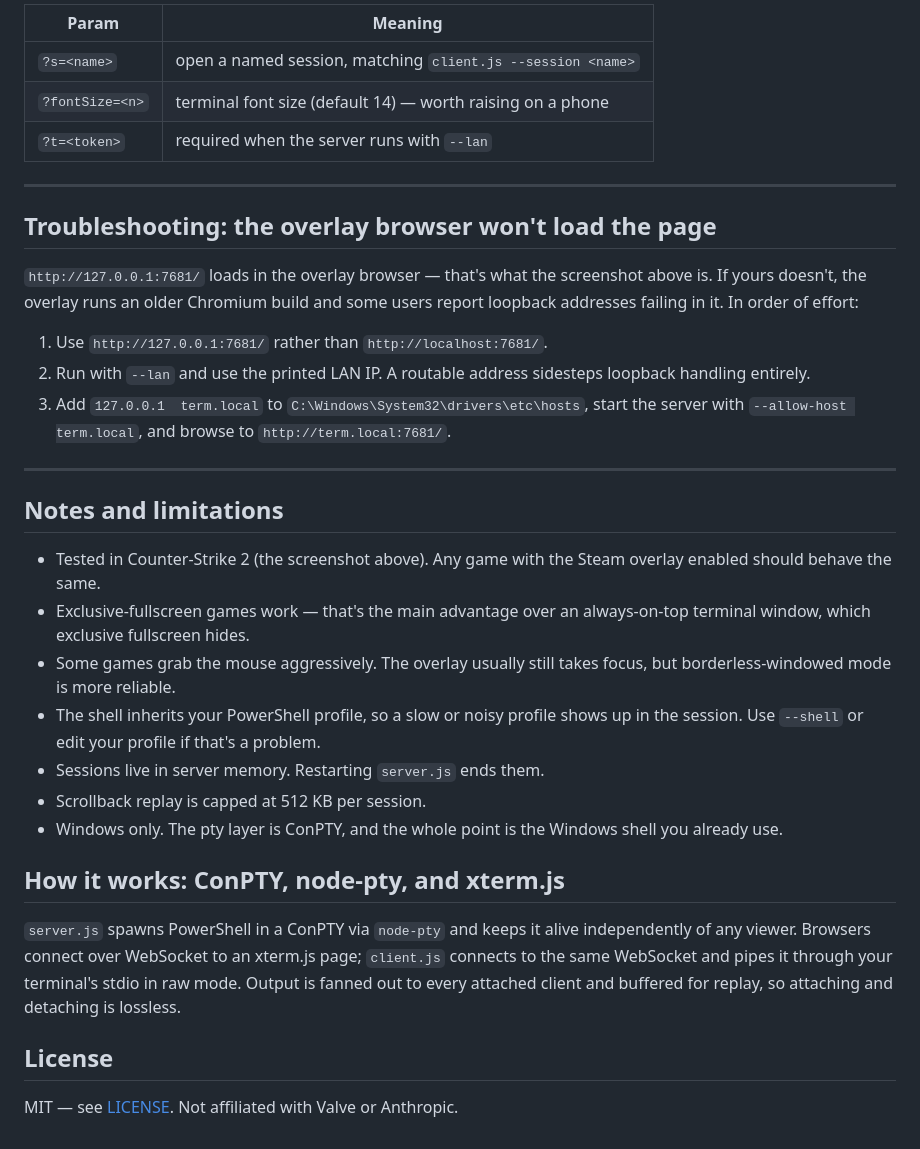
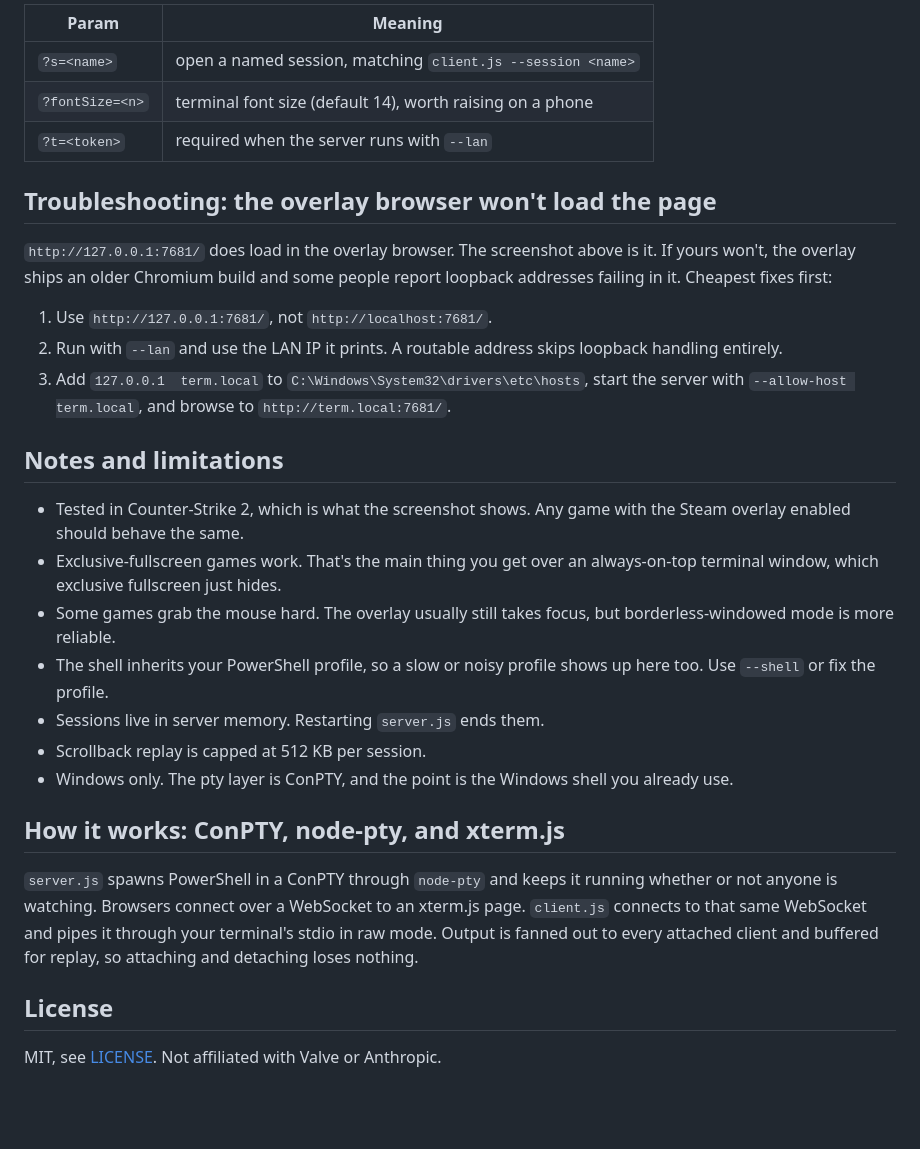
Before and after one commit to mrgucci1/steam-overlay-terminal, a Markdown page: README.md, the part around one of its changes. Drawn GitHub-style; blank space fills up the shorter version.

```diff
--- a/README.md
+++ b/README.md
@@ -174,49 +157,43 @@ Web URL parameters:
 | Param | Meaning |
 | --- | --- |
 | `?s=<name>` | open a named session, matching `client.js --session <name>` |
-| `?fontSize=<n>` | terminal font size (default 14) — worth raising on a phone |
+| `?fontSize=<n>` | terminal font size (default 14), worth raising on a phone |
 | `?t=<token>` | required when the server runs with `--lan` |
-
----
 
 ## Troubleshooting: the overlay browser won't load the page
 
-`http://127.0.0.1:7681/` loads in the overlay browser — that's what the screenshot
-above is. If yours doesn't, the overlay runs an older Chromium build and some users
-report loopback addresses failing in it. In order of effort:
+`http://127.0.0.1:7681/` does load in the overlay browser. The screenshot above is it. If
+yours won't, the overlay ships an older Chromium build and some people report loopback
+addresses failing in it. Cheapest fixes first:
 
-1. Use `http://127.0.0.1:7681/` rather than `http://localhost:7681/`.
-2. Run with `--lan` and use the printed LAN IP. A routable address sidesteps
-   loopback handling entirely.
-3. Add `127.0.0.1  term.local` to `C:\Windows\System32\drivers\etc\hosts`, start
-   the server with `--allow-host term.local`, and browse to
-   `http://term.local:7681/`.
-
----
+1. Use `http://127.0.0.1:7681/`, not `http://localhost:7681/`.
+2. Run with `--lan` and use the LAN IP it prints. A routable address skips loopback
+   handling entirely.
+3. Add `127.0.0.1  term.local` to `C:\Windows\System32\drivers\etc\hosts`, start the server
+   with `--allow-host term.local`, and browse to `http://term.local:7681/`.
 
 ## Notes and limitations
 
-- Tested in Counter-Strike 2 (the screenshot above). Any game with the Steam overlay
-  enabled should behave the same.
-- Exclusive-fullscreen games work — that's the main advantage over an always-on-top
-  terminal window, which exclusive fullscreen hides.
-- Some games grab the mouse aggressively. The overlay usually still takes focus,
-  but borderless-windowed mode is more reliable.
-- The shell inherits your PowerShell profile, so a slow or noisy profile shows up
-  in the session. Use `--shell` or edit your profile if that's a problem.
+- Tested in Counter-Strike 2, which is what the screenshot shows. Any game with the Steam
+  overlay enabled should behave the same.
+- Exclusive-fullscreen games work. That's the main thing you get over an always-on-top
+  terminal window, which exclusive fullscreen just hides.
+- Some games grab the mouse hard. The overlay usually still takes focus, but
+  borderless-windowed mode is more reliable.
+- The shell inherits your PowerShell profile, so a slow or noisy profile shows up here too.
+  Use `--shell` or fix the profile.
 - Sessions live in server memory. Restarting `server.js` ends them.
 - Scrollback replay is capped at 512 KB per session.
-- Windows only. The pty layer is ConPTY, and the whole point is the Windows shell
-  you already use.
+- Windows only. The pty layer is ConPTY, and the point is the Windows shell you already use.
 
 ## How it works: ConPTY, node-pty, and xterm.js
 
-`server.js` spawns PowerShell in a ConPTY via `node-pty` and keeps it alive
-independently of any viewer. Browsers connect over WebSocket to an xterm.js page;
-`client.js` connects to the same WebSocket and pipes it through your terminal's
-stdio in raw mode. Output is fanned out to every attached client and buffered for
-replay, so attaching and detaching is lossless.
+`server.js` spawns PowerShell in a ConPTY through `node-pty` and keeps it running whether
+or not anyone is watching. Browsers connect over a WebSocket to an xterm.js page.
+`client.js` connects to that same WebSocket and pipes it through your terminal's stdio in
+raw mode. Output is fanned out to every attached client and buffered for replay, so
+attaching and detaching loses nothing.
 
 ## License
 
-MIT — see [LICENSE](LICENSE). Not affiliated with Valve or Anthropic.
+MIT, see [LICENSE](LICENSE). Not affiliated with Valve or Anthropic.
```
Also changed, not shown: other parts of README.md (+64 -81 lines).
